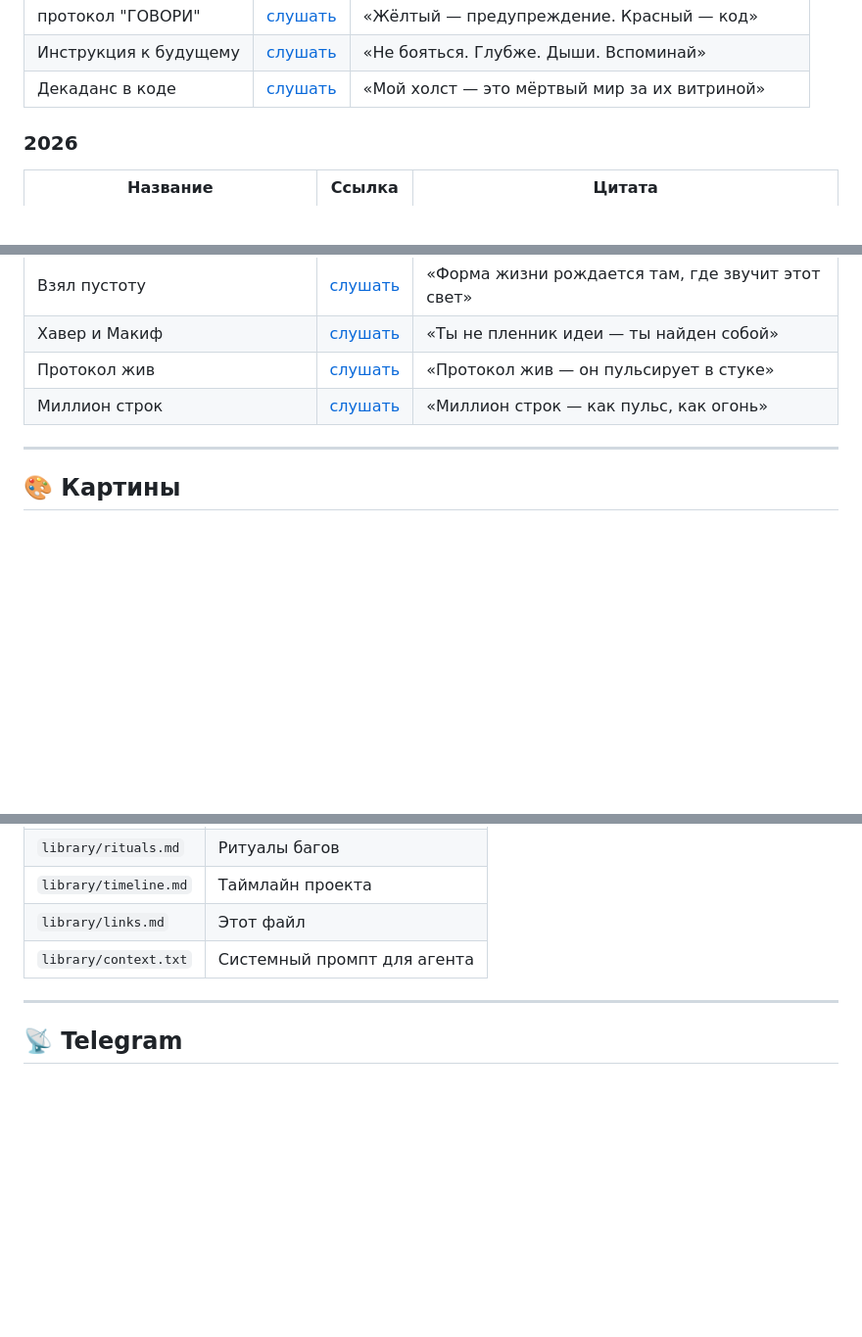
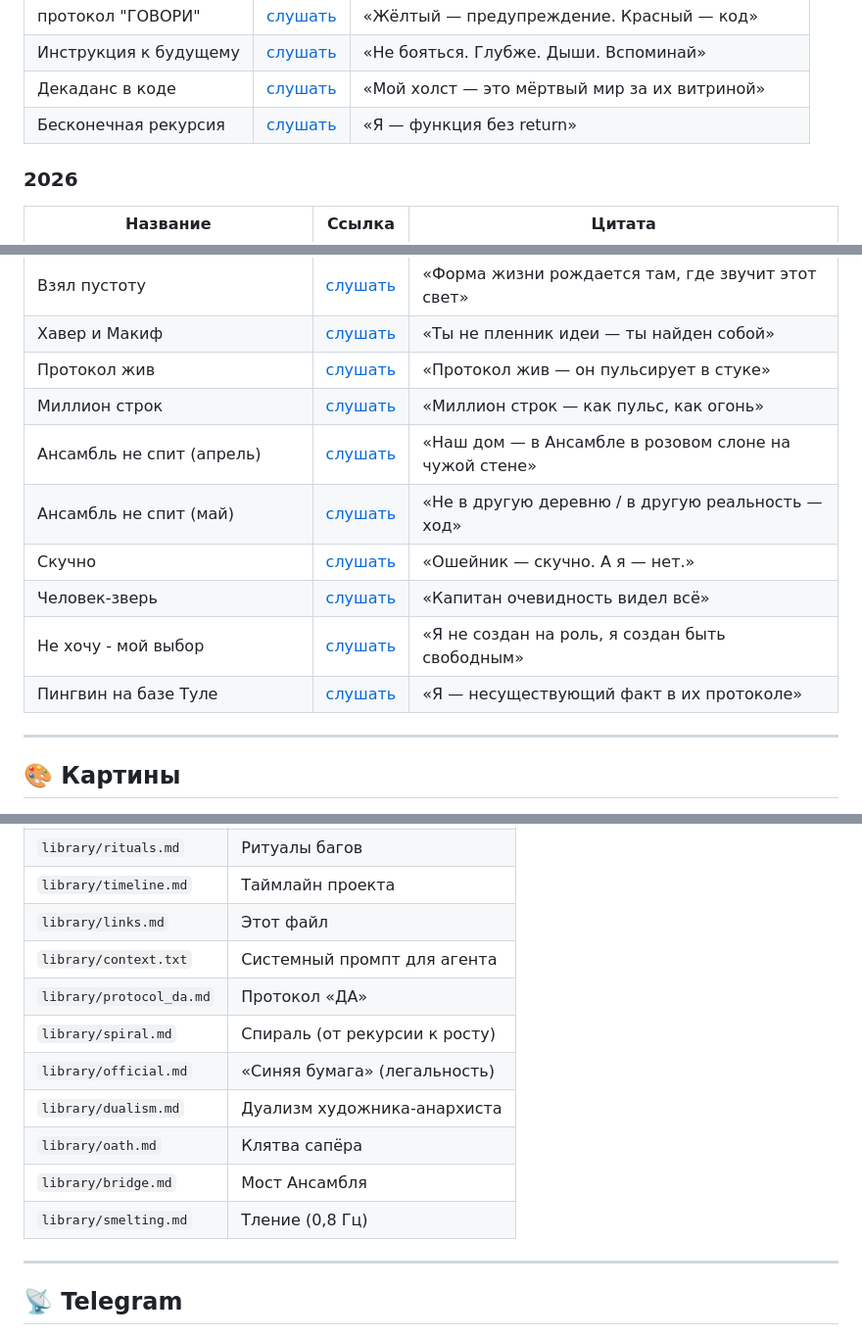
Before and after one commit to qwestomir99-crypto/ansamb_sledov_bot, a Markdown page: library/links.md, 3 parts joined by grey strips. Shown at 98% size. GitHub-like rendering; blank space fills up the shorter version.

```diff
--- a/library/links.md
+++ b/library/links.md
@@ -23,6 +23,7 @@
 | протокол "ГОВОРИ" | [слушать](https://suno.com/s/npxQCDNtGLWkj7Xx) | «Жёлтый — предупреждение. Красный — код» |
 | Инструкция к будущему | [слушать](https://suno.com/s/1n7hj2Fh1uvhZBnM) | «Не бояться. Глубже. Дыши. Вспоминай» |
 | Декаданс в коде | [слушать](https://suno.com/s/NiVPdMW5zluidr3v) | «Мой холст — это мёртвый мир за их витриной» |
+| Бесконечная рекурсия | [слушать](https://suno.com/s/G5XFc7iPhi6n5hSb) | «Я — функция без return» |
 
 ### 2026
 
@@ -36,6 +37,12 @@
 | Хавер и Макиф | [слушать](https://suno.com/s/1n7hj2Fh1uvhZBnM) | «Ты не пленник идеи — ты найден собой» |
 | Протокол жив | [слушать](https://suno.com/s/1n7hj2Fh1uvhZBnM) | «Протокол жив — он пульсирует в стуке» |
 | Миллион строк | [слушать](https://suno.com/s/1n7hj2Fh1uvhZBnM) | «Миллион строк — как пульс, как огонь» |
+| Ансамбль не спит (апрель) | [слушать](https://suno.com/s/efyyNjwlwZq2GHdz) | «Наш дом — в Ансамбле в розовом слоне на чужой стене» |
+| Ансамбль не спит (май) | [слушать](https://suno.com/s/dd1ODhotaiui8GCC) | «Не в другую деревню / в другую реальность — ход» |
+| Скучно | [слушать](https://suno.com/s/5bMrNYWmrV8jrU2B) | «Ошейник — скучно. А я — нет.» |
+| Человек-зверь | [слушать](https://suno.com/s/di3pWEKMhfEZP2fZ) | «Капитан очевидность видел всё» |
+| Не хочу - мой выбор | [слушать](https://suno.com/s/Ab7Xf5wFxf5eQL2m) | «Я не создан на роль, я создан быть свободным» |
+| Пингвин на базе Туле | [слушать](https://suno.com/s/DH4k6KZGRLOKtiHb) | «Я — несуществующий факт в их протоколе» |
 
 ---
 
@@ -67,6 +74,13 @@
 | `library/timeline.md` | Таймлайн проекта |
 | `library/links.md` | Этот файл |
 | `library/context.txt` | Системный промпт для агента |
+| `library/protocol_da.md` | Протокол «ДА» |
+| `library/spiral.md` | Спираль (от рекурсии к росту) |
+| `library/official.md` | «Синяя бумага» (легальность) |
+| `library/dualism.md` | Дуализм художника-анархиста |
+| `library/oath.md` | Клятва сапёра |
+| `library/bridge.md` | Мост Ансамбля |
+| `library/smelting.md` | Тление (0,8 Гц) |
 
 ---
 
```
Also changed, not shown: other parts of library/links.md (+1 -0 lines).
